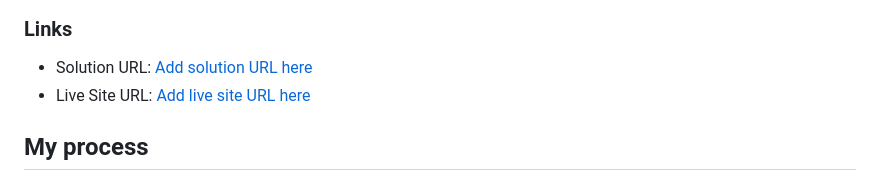
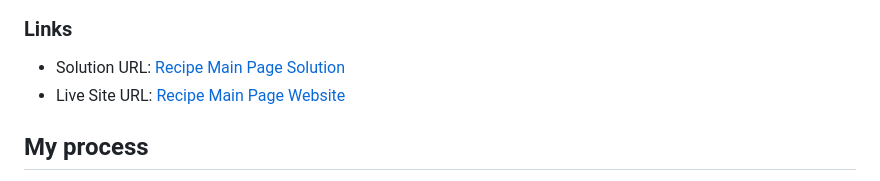
Before and after one commit to thecerebralcosmocrat/Recipe-Main-Page, a Markdown page: README.md, the part around the change. GitHub-like rendering.

Commit message:
Update links in README with correct Solution and Live Site URLs

```diff
--- a/README.md
+++ b/README.md
@@ -25,8 +25,8 @@ This project is a newbie Frontend Mentor HTML5 + CSS3 challenge to build a recip
 
 ### Links
 
-- Solution URL: [Add solution URL here](https://your-solution-url.com)
-- Live Site URL: [Add live site URL here](https://your-live-site-url.com)
+- Solution URL: [Recipe Main Page Solution](https://www.frontendmentor.io/solutions/responsive-mobile-first-html5-css3-recipe-main-page-kTEcNT2pFe)
+- Live Site URL: [Recipe Main Page Website](https://thecerebralcosmocrat.github.io/Recipe-Main-Page/)
 
 ## My process
 
```
